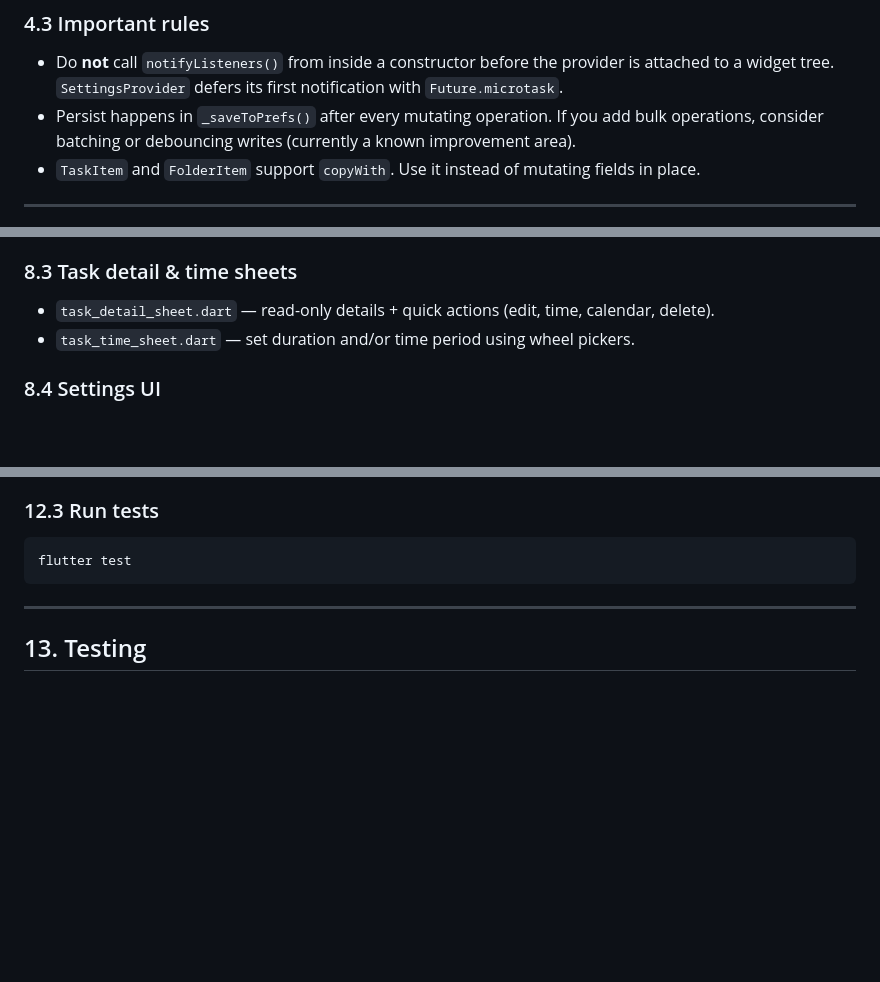
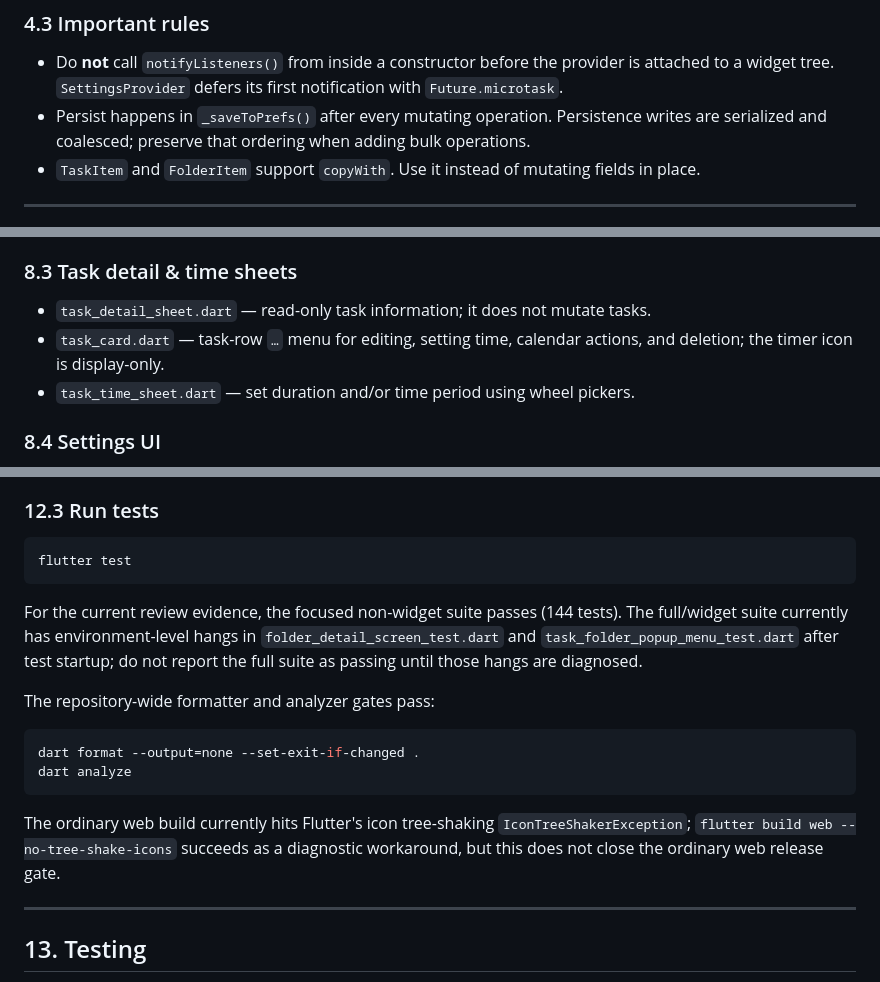
Before and after one commit to SabirDzh/Asa, a Markdown page: docs/DEVELOPER.md, 3 parts joined by grey strips. GitHub-like rendering; blank space fills up the shorter version.

````diff
--- a/docs/DEVELOPER.md
+++ b/docs/DEVELOPER.md
@@ -122,7 +122,7 @@ Both providers start async init in their constructors:
 ### 4.3 Important rules
 
 * Do **not** call `notifyListeners()` from inside a constructor before the provider is attached to a widget tree. `SettingsProvider` defers its first notification with `Future.microtask`.
-* Persist happens in `_saveToPrefs()` after every mutating operation. If you add bulk operations, consider batching or debouncing writes (currently a known improvement area).
+* Persist happens in `_saveToPrefs()` after every mutating operation. Persistence writes are serialized and coalesced; preserve that ordering when adding bulk operations.
 * `TaskItem` and `FolderItem` support `copyWith`. Use it instead of mutating fields in place.
 
 ---
@@ -334,7 +346,8 @@ Central helper for creating tasks/folders. Features:
 
 ### 8.3 Task detail & time sheets
 
-* `task_detail_sheet.dart` — read-only details + quick actions (edit, time, calendar, delete).
+* `task_detail_sheet.dart` — read-only task information; it does not mutate tasks.
+* `task_card.dart` — task-row `…` menu for editing, setting time, calendar actions, and deletion; the timer icon is display-only.
 * `task_time_sheet.dart` — set duration and/or time period using wheel pickers.
 
 ### 8.4 Settings UI
@@ -460,6 +473,17 @@ Output: `build/app/outputs/flutter-apk/app-arm64-v8a-release.apk`
 flutter test
 ```
 
+For the current review evidence, the focused non-widget suite passes (144 tests). The full/widget suite currently has environment-level hangs in `folder_detail_screen_test.dart` and `task_folder_popup_menu_test.dart` after test startup; do not report the full suite as passing until those hangs are diagnosed.
+
+The repository-wide formatter and analyzer gates pass:
+
+```bash
+dart format --output=none --set-exit-if-changed .
+dart analyze
+```
+
+The ordinary web build currently hits Flutter's icon tree-shaking `IconTreeShakerException`; `flutter build web --no-tree-shake-icons` succeeds as a diagnostic workaround, but this does not close the ordinary web release gate.
+
 ---
 
 ## 13. Testing
````
Also changed, not shown: other parts of docs/DEVELOPER.md (+30 -5 lines), 2 other files.
